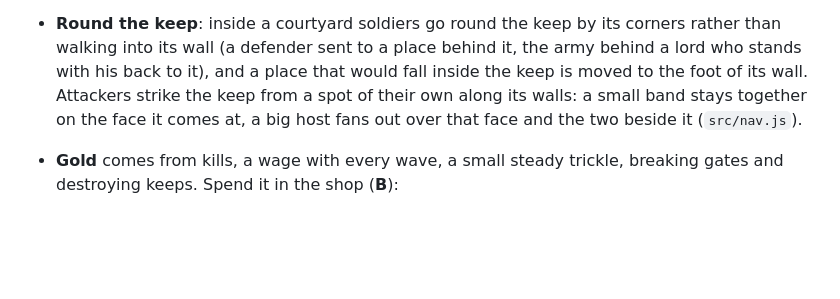
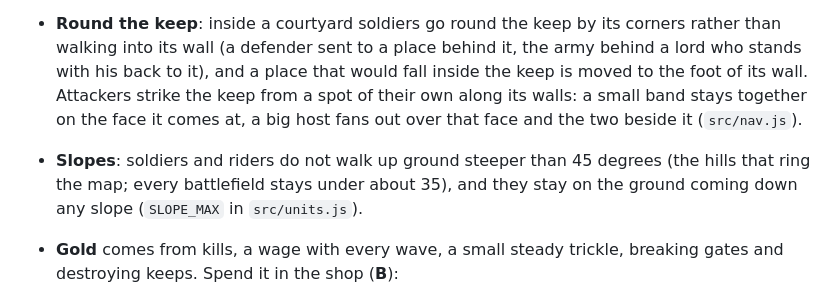
Before and after one commit to darkstalkermap-prog/Experimental-Game, a Markdown page: README.md, the part around the change. Drawn GitHub-style; blank space fills up the shorter version.

Commit message:
README: slopes soldiers can walk
Co-Authored-By: Claude Opus 5.5 <noreply@anthropic.com>
Claude-Session: https://claude.ai/code/session_012vMGjmdremazzBEZVSfDaT

```diff
--- a/README.md
+++ b/README.md
@@ -212,6 +212,8 @@ a second. If the host leaves, the game ends. If someone else leaves, an AI lord
   would fall inside the keep is moved to the foot of its wall. Attackers strike the keep from a spot of their own
   along its walls: a small band stays together on the face it comes at, a big host fans out over that face and the two
   beside it (`src/nav.js`).
+- **Slopes**: soldiers and riders do not walk up ground steeper than 45 degrees (the hills that ring the map; every battlefield
+  stays under about 35), and they stay on the ground coming down any slope (`SLOPE_MAX` in `src/units.js`).
 - **Gold** comes from kills, a wage with every wave, a small steady trickle, breaking gates and destroying keeps.
   Spend it in the shop (**B**):
   - **Army**: your soldier roster (above), and swordsmen, spearmen, archers, knights, cavalry and lancers to
```
